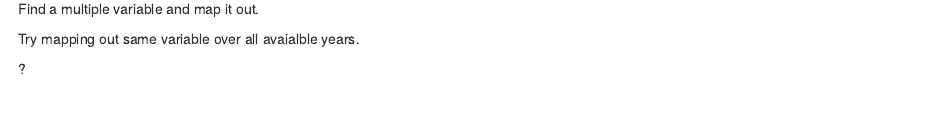
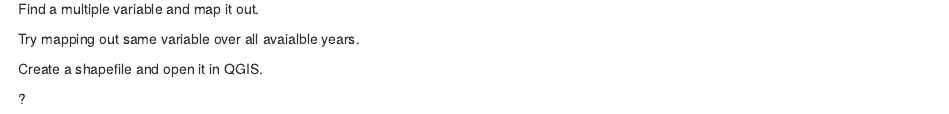
Before and after one commit to andyrutkowski/schoolofdataspatial2018, an R Markdown document (SpatialDatawithR.Rmd): the page in a window 1100 px wide, from 4270 px down. Rendered offline with R 4.5, knitr and Pandoc, with nearby package versions; some code elsewhere in the file could not run offline.

Commit message:
Update SpatialDatawithR.Rmd

```diff
--- a/SpatialDatawithR.Rmd
+++ b/SpatialDatawithR.Rmd
@@ -222,4 +222,6 @@ Find a multiple variable and map it out.
 
 Try mapping out same variable over all avaialble years.
 
+Create a shapefile and open it in QGIS.
+
 ?
```
